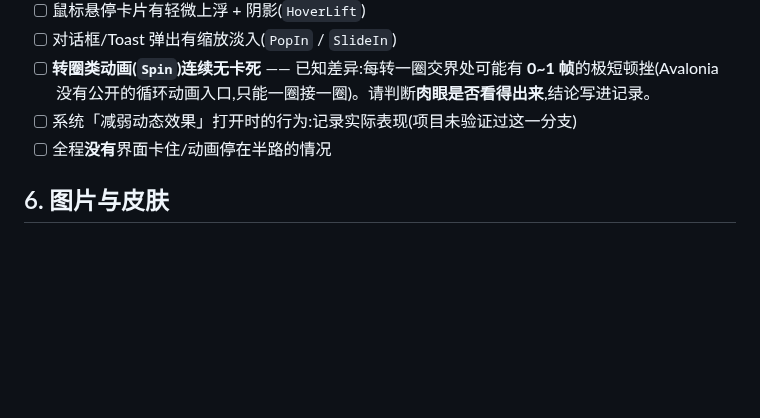
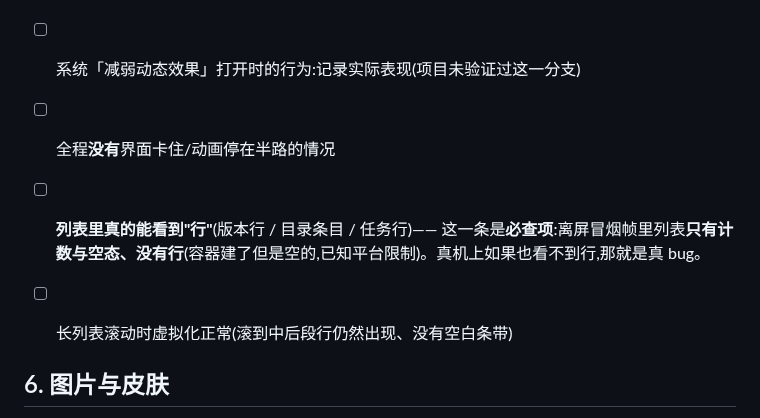
Before and after one commit to wfwwq/TipCL, a Markdown page: docs/MAC-VERIFY.md, the part around the change. GitHub-like rendering; blank space fills up the shorter version.

```diff
--- a/docs/MAC-VERIFY.md
+++ b/docs/MAC-VERIFY.md
@@ -71,6 +71,8 @@ open TipCL.app
 - [ ] 系统「减弱动态效果」打开时的行为:记录实际表现(项目未验证过这一分支)
 - [ ] 全程**没有**界面卡住/动画停在半路的情况
 
+- [ ] **列表里真的能看到"行"**(版本行 / 目录条目 / 任务行)—— 这一条是**必查项**:离屏冒烟帧里列表**只有计数与空态、没有行**(容器建了但是空的,已知平台限制)。真机上如果也看不到行,那就是真 bug。
+- [ ] 长列表滚动时虚拟化正常(滚到中后段行仍然出现、没有空白条带)
 ## 6. 图片与皮肤
 
 - [ ] 壁纸预设缩略图能显示(4 张预设)
```
Also changed, not shown: README.md (+7 -0 lines).
